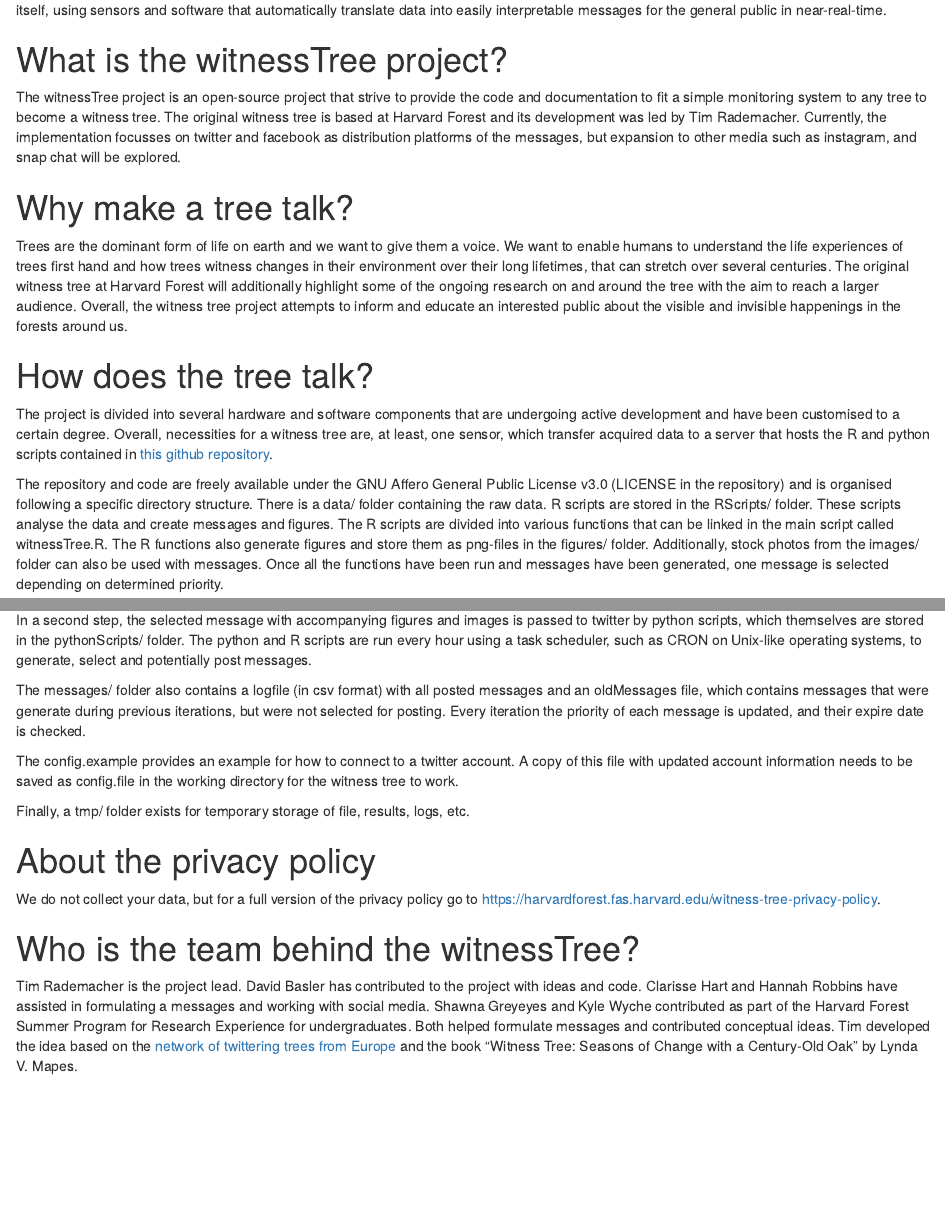
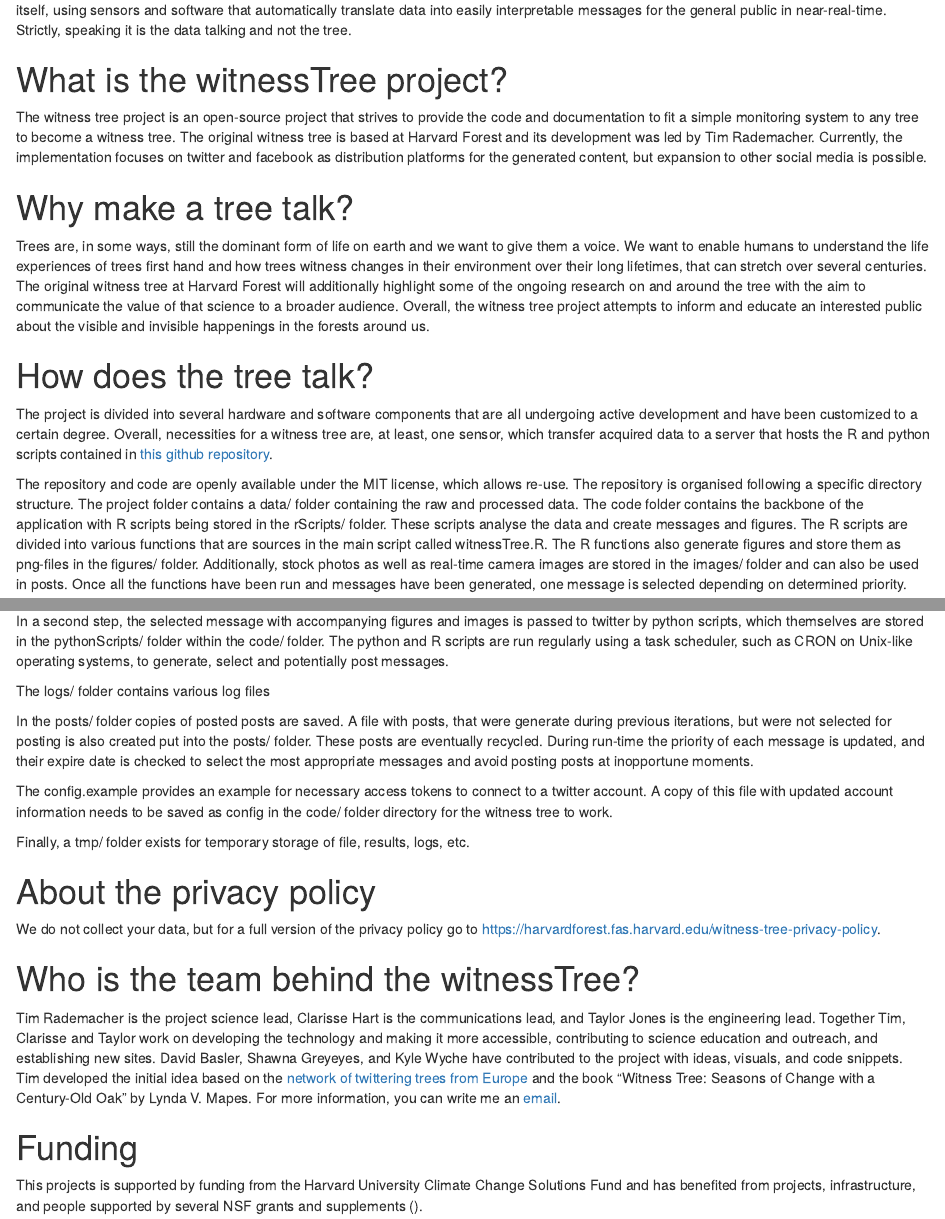
Before and after one commit to RademacherTim/DrumlinFarmWitnessTree, an R Markdown document (README.Rmd): the page in a window 1100 px wide, from 210 px down, and a second part further down, joined at a grey line. Rendered offline with R 4.5, knitr and Pandoc, with nearby package versions.

Commit message:
Updated the ReadMe file privacy policy and license.

````diff
--- a/README.Rmd
+++ b/README.Rmd
@@ -6,25 +6,25 @@
 ---
 
 ```{r setup, include = FALSE}
-knitr::opts_chunk$set(echo = TRUE)
+knitr::opts_chunk$set (echo = TRUE)
 source ('rScripts/treeStats.R')
 ```
 
 # What is a witness tree?
 
-Any tree can be a witness tree by simply being enabled to witnesses life as a tree and its environment. To do this, a tree is enabled to speak for itself, using sensors and software that automatically translate data into easily interpretable messages for the general public in near-real-time.
+Any tree can be a witness tree by simply being enabled to witnesses life as a tree and its environment. To do this, a tree is enabled to "speak" for itself, using sensors and software that automatically translate data into easily interpretable messages for the general public in near-real-time. Strictly, speaking it is the data talking and not the tree.
 
 # What is the witnessTree project?
 
-The witnessTree project is an open-source project that strive to provide the code and documentation to fit a simple monitoring system to any tree to become a witness tree. The original witness tree is based at Harvard Forest and its development was led by Tim Rademacher. Currently, the implementation focusses on twitter and facebook as distribution platforms of the messages, but expansion to other media such as instagram, and snap chat will be explored.
+The witness tree project is an open-source project that strives to provide the code and documentation to fit a simple monitoring system to any tree to become a witness tree. The original witness tree is based at Harvard Forest and its development was led by Tim Rademacher. Currently, the implementation focuses on twitter and facebook as distribution platforms for the generated content, but expansion to other social media is possible.
 
 # Why make a tree talk?
 
-Trees are the dominant form of life on earth and we want to give them a voice. We want to enable humans to understand the life experiences of trees first hand and how trees witness changes in their environment over their long lifetimes, that can stretch over several centuries. The original witness tree at Harvard Forest will additionally highlight some of the ongoing research on and around the tree with the aim to reach a larger audience. Overall, the witness tree project attempts to inform and educate an interested public about the visible and invisible happenings in the forests around us.
+Trees are, in some ways, still the dominant form of life on earth and we want to give them a voice. We want to enable humans to understand the life experiences of trees first hand and how trees witness changes in their environment over their long lifetimes, that can stretch over several centuries. The original witness tree at Harvard Forest will additionally highlight some of the ongoing research on and around the tree with the aim to communicate the value of that science to a broader audience. Overall, the witness tree project attempts to inform and educate an interested public about the visible and invisible happenings in the forests around us.
 
 # How does the tree talk?
 
-The project is divided into several hardware and software components that are undergoing active development and have been customised to a certain degree. Overall, necessities for a witness tree are, at least, one sensor, which transfer acquired data to a server that hosts the R and python scripts contained in <a href="https://github.com/TTRademacher/witnessTree">this github repository</a>.
+The project is divided into several hardware and software components that are all undergoing active development and have been customized to a certain degree. Overall, necessities for a witness tree are, at least, one sensor, which transfer acquired data to a server that hosts the R and python scripts contained in <a href="https://github.com/TTRademacher/witnessTree">this github repository</a>.
 
-The repository and code are freely available under the GNU Affero General Public License v3.0 (LICENSE in the repository) and is organised following a specific directory structure. There is a data/ folder containing the raw data. R scripts are stored in the RScripts/ folder. These scripts analyse the data and create messages and figures. The R scripts are divided into various functions that can be linked in the main script called witnessTree.R. The R functions also generate figures and store them as png-files in the figures/ folder. Additionally, stock photos from the images/ folder can also be used with messages. Once all the functions have been run and messages have been generated, one message is selected depending on determined priority.
+The repository and code are openly available under the MIT license, which allows re-use. The repository is organised following a specific directory structure. The project folder contains a data/ folder containing the raw and processed data. The code folder contains the backbone of the application with R scripts being stored in the rScripts/ folder. These scripts analyse the data and create messages and figures. The R scripts are divided into various functions that are sources in the main script called witnessTree.R. The R functions also generate figures and store them as png-files in the figures/ folder. Additionally, stock photos as well as real-time camera images are stored in the images/ folder and can also be used in posts. Once all the functions have been run and messages have been generated, one message is selected depending on determined priority.
 
@@ -33,9 +33,11 @@
 
-In a second step, the selected message with accompanying figures and images is passed to twitter by python scripts, which themselves are stored in the pythonScripts/ folder. The python and R scripts are run every hour using a task scheduler, such as CRON on Unix-like operating systems, to generate, select and potentially post messages.
+In a second step, the selected message with accompanying figures and images is passed to twitter by python scripts, which themselves are stored in the pythonScripts/ folder within the code/ folder. The python and R scripts are run regularly using a task scheduler, such as CRON on Unix-like operating systems, to generate, select and potentially post messages.
 
-The messages/ folder also contains a logfile (in csv format) with all posted messages and an oldMessages file, which contains messages that were generate during previous iterations, but were not selected for posting. Every iteration the priority of each message is updated, and their expire date is checked.
+The logs/ folder contains various log files
 
-The config.example provides an example for how to connect to a twitter account. A copy of this file with updated account information needs to be saved as config.file in the working directory for the witness tree to work.
+In the posts/ folder copies of posted posts are saved. A file with posts, that were generate during previous iterations, but were not selected for posting is also created put into the posts/ folder. These posts are eventually recycled. During run-time the priority of each message is updated, and their expire date is checked to select the most appropriate messages and avoid posting posts at inopportune moments.
+
+The config.example provides an example for necessary access tokens to connect to a twitter account. A copy of this file with updated account information needs to be saved as config in the code/ folder directory for the witness tree to work.
 
 Finally, a tmp/ folder exists for temporary storage of file, results, logs, etc.
 
@@ -45,4 +47,7 @@
 
 # Who is the team behind the witnessTree?
 
-Tim Rademacher is the project lead. David Basler has contributed to the project with ideas and code. Clarisse Hart and Hannah Robbins have assisted in formulating a messages and working with social media. Shawna Greyeyes and Kyle Wyche contributed as part of the Harvard Forest Summer Program for Research Experience for undergraduates. Both helped formulate messages and contributed conceptual ideas. Tim developed the idea based on the <a href = "https://twitter.com/treewatchnet?lang=en">network of twittering trees from Europe</a> and the book "Witness Tree: Seasons of Change with a Century-Old Oak" by Lynda V. Mapes.
+Tim Rademacher is the project science lead, Clarisse Hart is the communications lead, and Taylor Jones is the engineering lead. Together Tim, Clarisse and Taylor work on developing the technology and making it more accessible, contributing to science education and outreach, and establishing new sites. David Basler, Shawna Greyeyes, and Kyle Wyche have contributed to the project with ideas, visuals, and code snippets. Tim developed the initial idea based on the <a href = "https://twitter.com/treewatchnet?lang=en">network of twittering trees from Europe</a> and the book "Witness Tree: Seasons of Change with a Century-Old Oak" by Lynda V. Mapes. For more information, you can write me an <a href = "mailto:trademacher@fas.harvard.edu">email</a>.
+
+# Funding
+This projects is supported by funding from the Harvard University Climate Change Solutions Fund and has benefited from projects, infrastructure, and people supported by several NSF grants and supplements ().
````
Also changed, not shown: privacyPolicy.Rmd (+4 -4 lines), README.Rmd (4 more changed lines), 1 other file.
